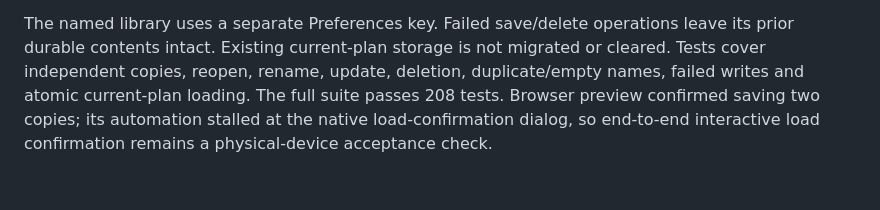
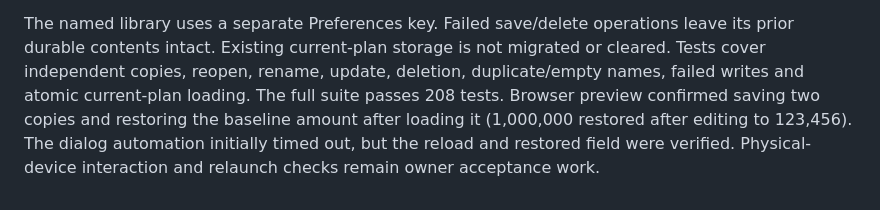
Before and after one commit to ggiiirr-beep/risk-fi-calculator, a Markdown page: mobile/README.md, the part around the change. Drawn GitHub-style.

Commit message:
Record saved-set browser restore verification

```diff
--- a/mobile/README.md
+++ b/mobile/README.md
@@ -97,6 +97,7 @@ The named library uses a separate Preferences key. Failed save/delete operations
 leave its prior durable contents intact. Existing current-plan storage is not
 migrated or cleared. Tests cover independent copies, reopen, rename, update,
 deletion, duplicate/empty names, failed writes and atomic current-plan loading.
-The full suite passes 208 tests. Browser preview confirmed saving two copies;
-its automation stalled at the native load-confirmation dialog, so end-to-end
-interactive load confirmation remains a physical-device acceptance check.
+The full suite passes 208 tests. Browser preview confirmed saving two copies and restoring the baseline amount
+after loading it (1,000,000 restored after editing to 123,456). The dialog
+automation initially timed out, but the reload and restored field were verified.
+Physical-device interaction and relaunch checks remain owner acceptance work.
```
Also changed, not shown: PROJECT_STATUS.md (+3 -0 lines).
